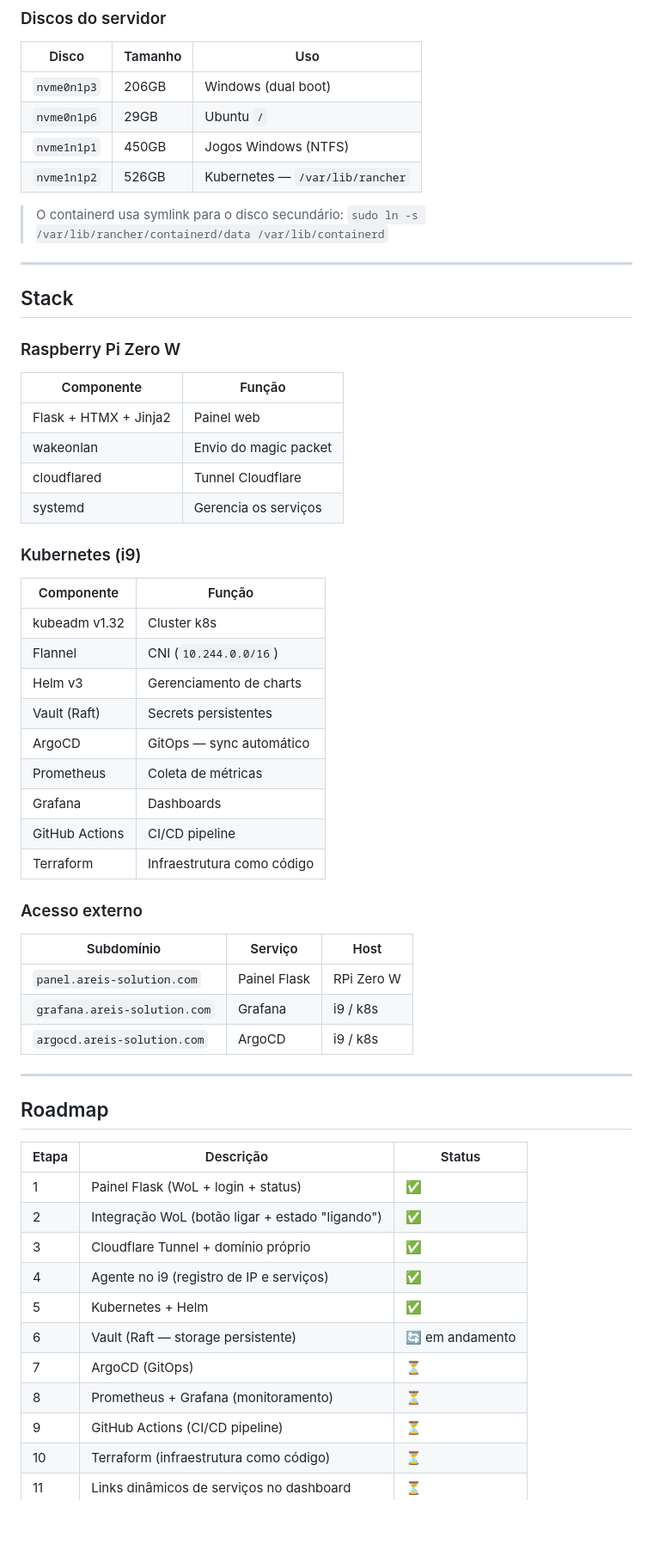
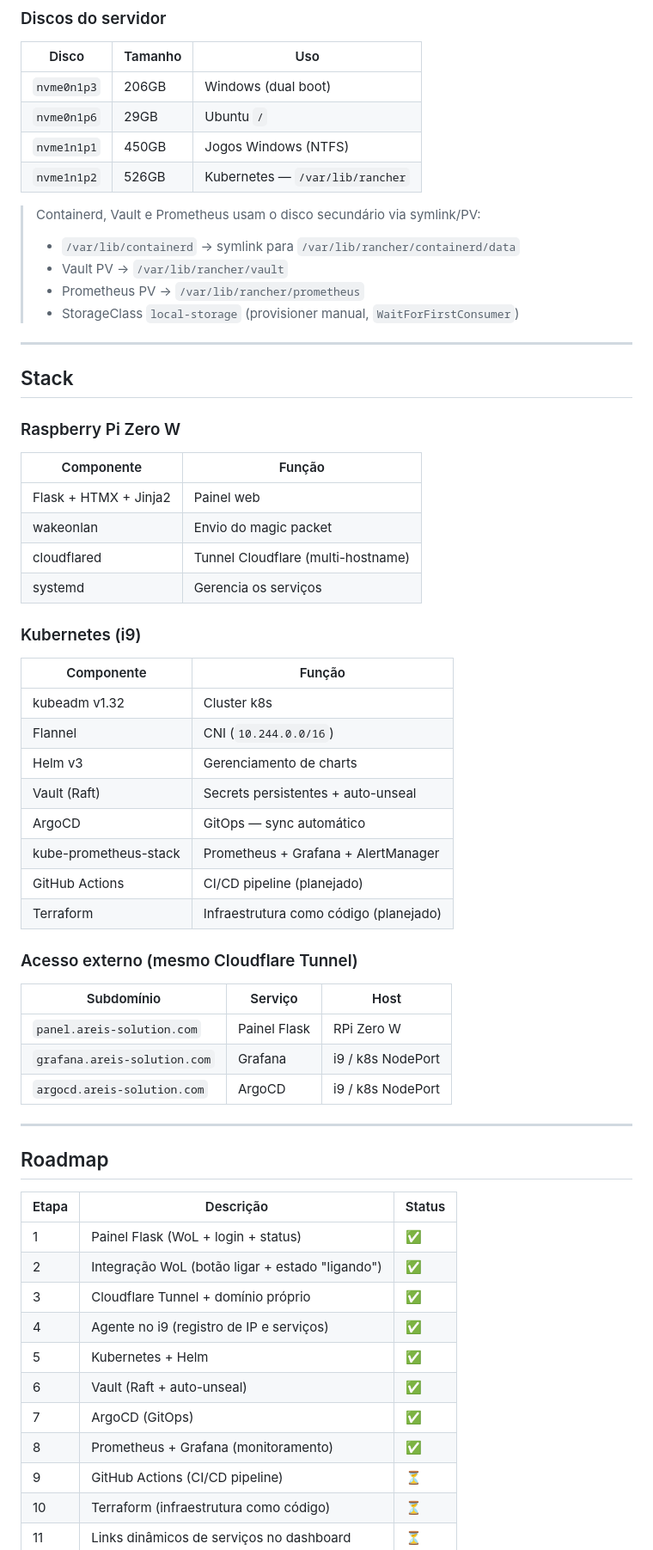
Before and after one commit to andre-reis-hub/wol-rpi-k8s, a Markdown page: README.md, the part around one of its changes. Shown at 86% size. GitHub-like rendering; blank space fills up the shorter version.

```diff
--- a/README.md
+++ b/README.md
@@ -77,8 +73,11 @@ git push → GitHub Actions (CI)
 | `nvme1n1p1` | 450GB | Jogos Windows (NTFS) |
 | `nvme1n1p2` | 526GB | Kubernetes — `/var/lib/rancher` |
 
-> O containerd usa symlink para o disco secundário:
-> `sudo ln -s /var/lib/rancher/containerd/data /var/lib/containerd`
+> Containerd, Vault e Prometheus usam o disco secundário via symlink/PV:
+> - `/var/lib/containerd` → symlink para `/var/lib/rancher/containerd/data`
+> - Vault PV → `/var/lib/rancher/vault`
+> - Prometheus PV → `/var/lib/rancher/prometheus`
+> - StorageClass `local-storage` (provisioner manual, `WaitForFirstConsumer`)
 
 ---
 
@@ -89,7 +88,7 @@ git push → GitHub Actions (CI)
 |-----------|--------|
 | Flask + HTMX + Jinja2 | Painel web |
 | wakeonlan | Envio do magic packet |
-| cloudflared | Tunnel Cloudflare |
+| cloudflared | Tunnel Cloudflare (multi-hostname) |
 | systemd | Gerencia os serviços |
 
 ### Kubernetes (i9)
@@ -98,19 +97,18 @@ git push → GitHub Actions (CI)
 | kubeadm v1.32 | Cluster k8s |
 | Flannel | CNI (`10.244.0.0/16`) |
 | Helm v3 | Gerenciamento de charts |
-| Vault (Raft) | Secrets persistentes |
+| Vault (Raft) | Secrets persistentes + auto-unseal |
 | ArgoCD | GitOps — sync automático |
-| Prometheus | Coleta de métricas |
-| Grafana | Dashboards |
-| GitHub Actions | CI/CD pipeline |
-| Terraform | Infraestrutura como código |
+| kube-prometheus-stack | Prometheus + Grafana + AlertManager |
+| GitHub Actions | CI/CD pipeline (planejado) |
+| Terraform | Infraestrutura como código (planejado) |
 
-### Acesso externo
+### Acesso externo (mesmo Cloudflare Tunnel)
 | Subdomínio | Serviço | Host |
 |-----------|---------|------|
 | `panel.areis-solution.com` | Painel Flask | RPi Zero W |
-| `grafana.areis-solution.com` | Grafana | i9 / k8s |
-| `argocd.areis-solution.com` | ArgoCD | i9 / k8s |
+| `grafana.areis-solution.com` | Grafana | i9 / k8s NodePort |
+| `argocd.areis-solution.com` | ArgoCD | i9 / k8s NodePort |
 
 ---
 
@@ -123,9 +121,9 @@ git push → GitHub Actions (CI)
 | 3 | Cloudflare Tunnel + domínio próprio | ✅ |
 | 4 | Agente no i9 (registro de IP e serviços) | ✅ |
 | 5 | Kubernetes + Helm | ✅ |
-| 6 | Vault (Raft — storage persistente) | 🔄 em andamento |
-| 7 | ArgoCD (GitOps) | ⏳ |
-| 8 | Prometheus + Grafana (monitoramento) | ⏳ |
+| 6 | Vault (Raft + auto-unseal) | ✅ |
+| 7 | ArgoCD (GitOps) | ✅ |
+| 8 | Prometheus + Grafana (monitoramento) | ✅ |
 | 9 | GitHub Actions (CI/CD pipeline) | ⏳ |
 | 10 | Terraform (infraestrutura como código) | ⏳ |
 | 11 | Links dinâmicos de serviços no dashboard | ⏳ |
```
Also changed, not shown: other parts of README.md (+87 -30 lines).
